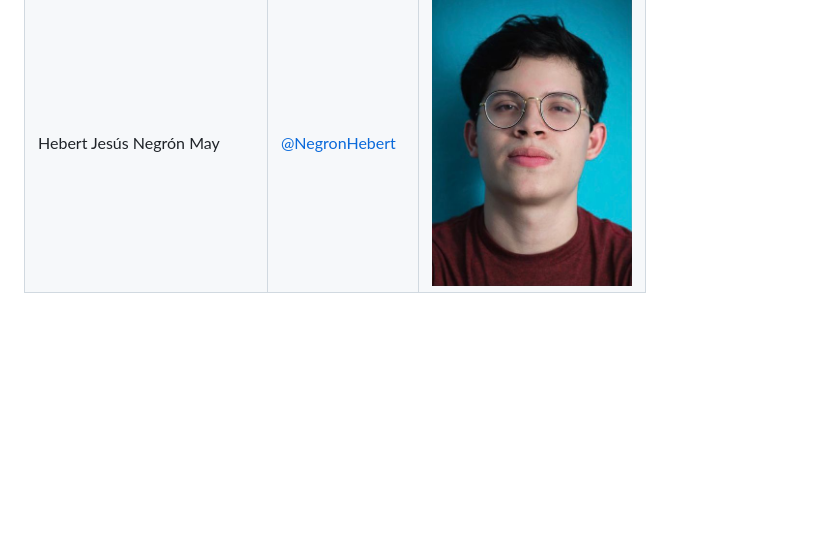
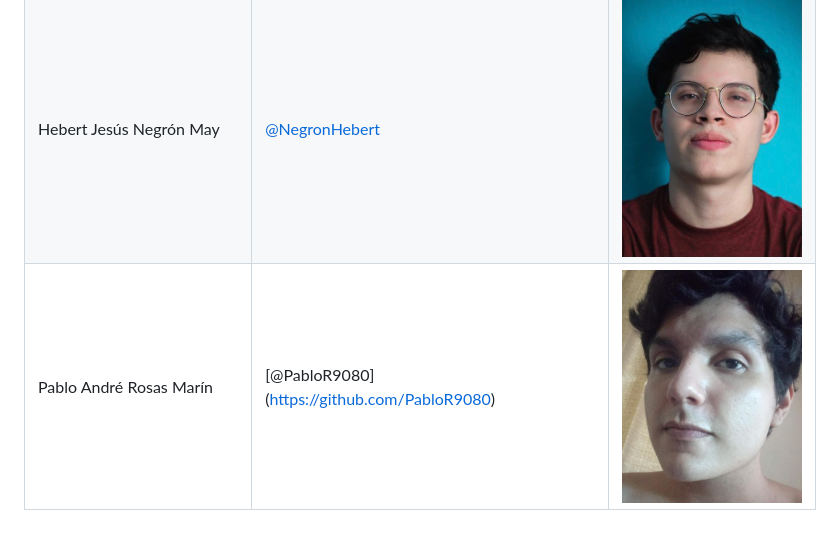
Before and after one commit to leningael/adogtame-web, a Markdown page: README.md, the part around the change. Rendered like a GitHub page; pictures changed too: miembros-equipo/foto-pablo.jpg (added); blank space fills up the shorter version.

Commit message:
foto-pablo readme

```diff
--- a/README.md
+++ b/README.md
@@ -6,3 +6,4 @@
 | Ana Concepción Pérez Yam | [@AnaPym](https://github.com/AnaPym)| <img src="/miembros-equipo/foto-ana.jpg" width="200"> |
 | Carlos Daniel Morales Reinisch | [@CarlosMoralesR](https://github.com/CarlosMoralesR)| <img src="/miembros-equipo/foto-carlos.jpeg" width="200"> |
 | Hebert Jesús Negrón May | [@NegronHebert](https://github.com/NegronHebert)| <img src="/miembros-equipo/foto-hebert.jpeg" width="200"> |
+| Pablo André Rosas Marín | [@PabloR9080] (https://github.com/PabloR9080) | <img src="/miembros-equipo/foto-pablo.jpg" width="200"> |
```
